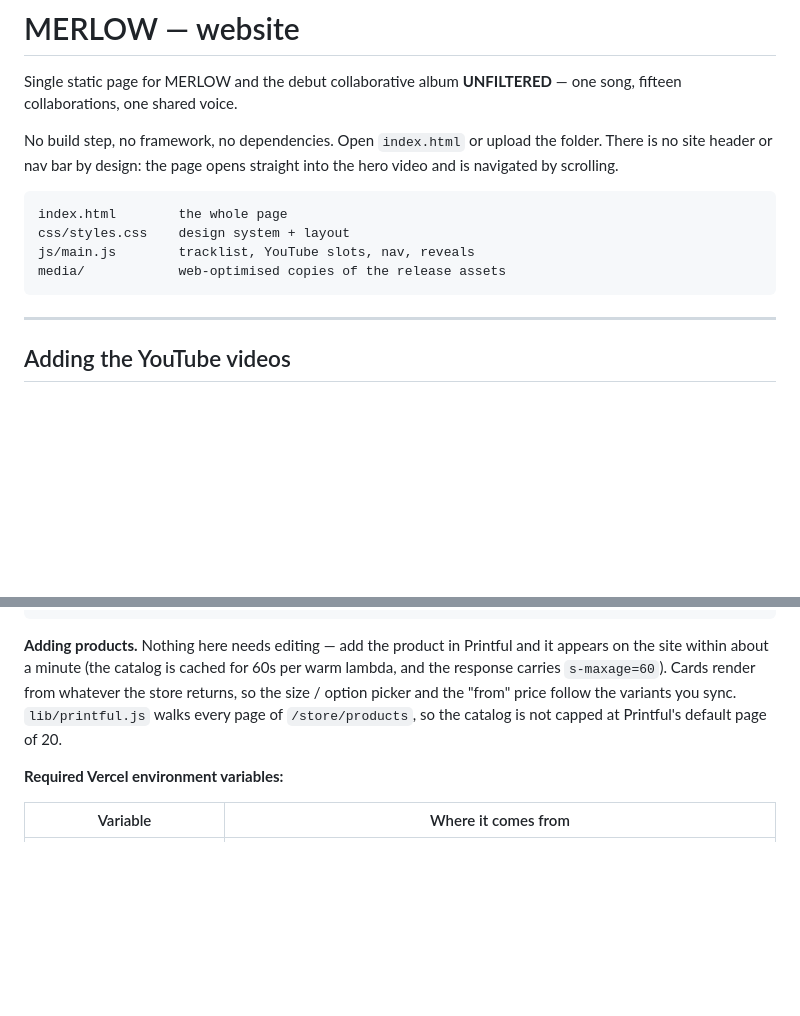
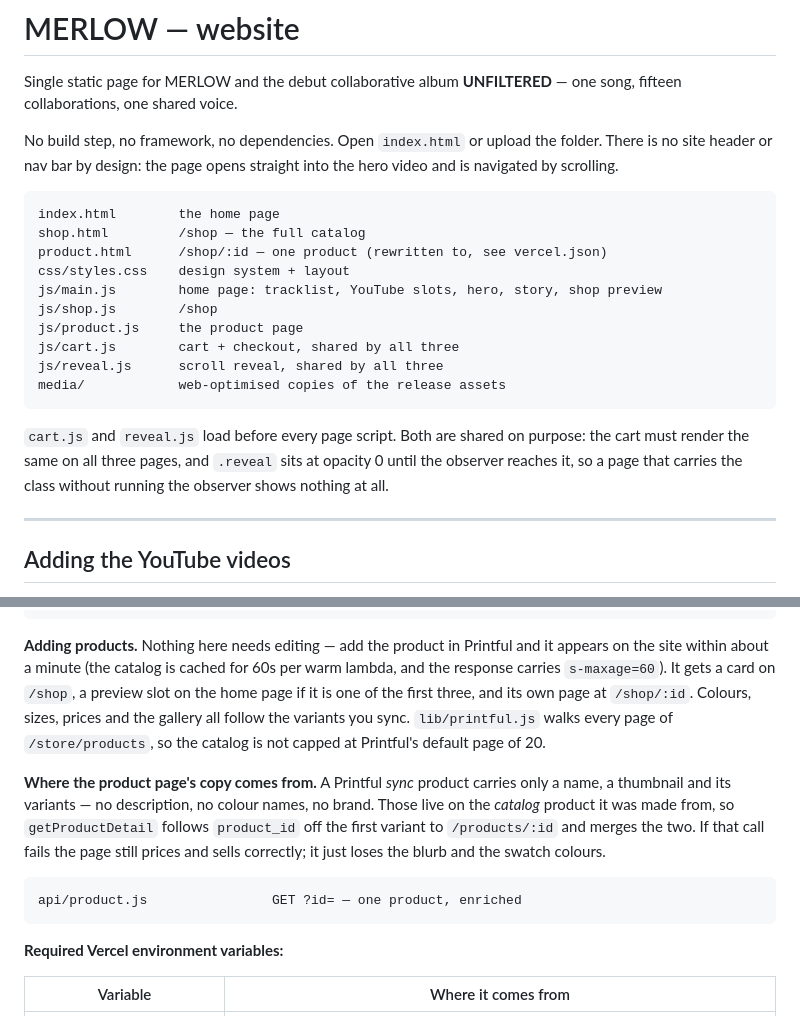
Before and after one commit to CLIFTONFLACK/merlowunfiltered, a Markdown page: README.md, 2 parts joined by grey strips. Rendered like a GitHub page; blank space fills up the shorter version.

Commit message:
Document the shop pages and where the product copy comes from
Co-Authored-By: Claude Opus 5 <noreply@anthropic.com>

````diff
--- a/README.md
+++ b/README.md
@@ -8,11 +8,22 @@ There is no site header or nav bar by design: the page opens straight into the h
 video and is navigated by scrolling.
 
 ```
-index.html        the whole page
+index.html        the home page
+shop.html         /shop — the full catalog
+product.html      /shop/:id — one product (rewritten to, see vercel.json)
 css/styles.css    design system + layout
-js/main.js        tracklist, YouTube slots, nav, reveals
+js/main.js        home page: tracklist, YouTube slots, hero, story, shop preview
+js/shop.js        /shop
+js/product.js     the product page
+js/cart.js        cart + checkout, shared by all three
+js/reveal.js      scroll reveal, shared by all three
 media/            web-optimised copies of the release assets
 ```
+
+`cart.js` and `reveal.js` load before every page script. Both are shared on
+purpose: the cart must render the same on all three pages, and `.reveal` sits at
+opacity 0 until the observer reaches it, so a page that carries the class
+without running the observer shows nothing at all.
 
 ---
 
@@ -97,9 +108,20 @@ api/webhook.js                POST — Stripe -> Printful order creation
 
 **Adding products.** Nothing here needs editing — add the product in Printful and it appears
 on the site within about a minute (the catalog is cached for 60s per warm lambda, and the
-response carries `s-maxage=60`). Cards render from whatever the store returns, so the size /
-option picker and the "from" price follow the variants you sync. `lib/printful.js` walks every
-page of `/store/products`, so the catalog is not capped at Printful's default page of 20.
+response carries `s-maxage=60`). It gets a card on `/shop`, a preview slot on the home page if
+it is one of the first three, and its own page at `/shop/:id`. Colours, sizes, prices and the
+gallery all follow the variants you sync. `lib/printful.js` walks every page of
+`/store/products`, so the catalog is not capped at Printful's default page of 20.
+
+**Where the product page's copy comes from.** A Printful *sync* product carries only a name,
+a thumbnail and its variants — no description, no colour names, no brand. Those live on the
+*catalog* product it was made from, so `getProductDetail` follows `product_id` off the first
+variant to `/products/:id` and merges the two. If that call fails the page still prices and
+sells correctly; it just loses the blurb and the swatch colours.
+
+```
+api/product.js                GET ?id= — one product, enriched
+```
 
 **Required Vercel environment variables:**
 
````
